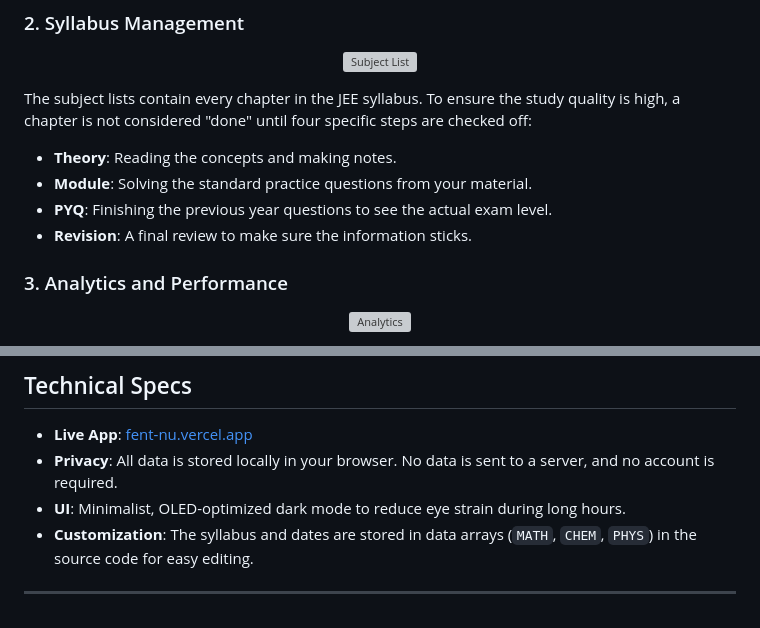
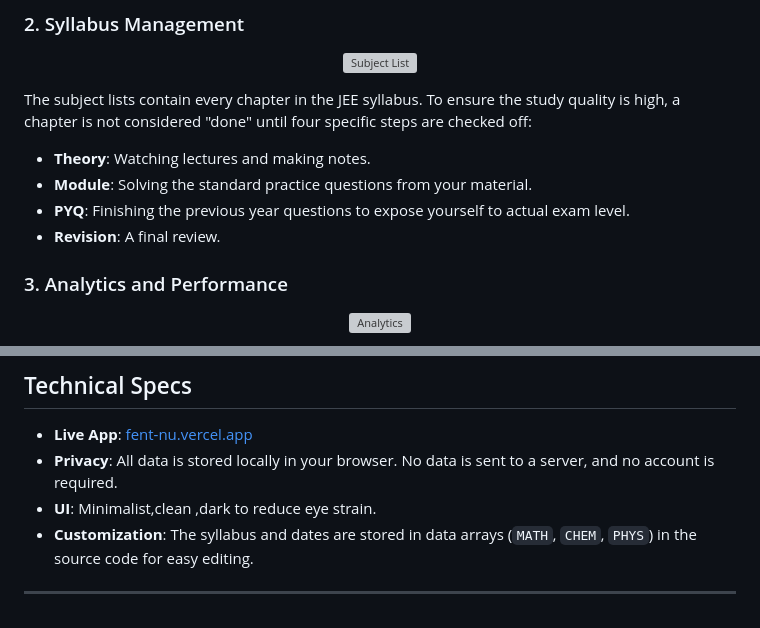
Before and after one commit to slutsaint/fent-tracker, a Markdown page: README.md, 2 parts joined by grey strips. Drawn GitHub-style; grey boxes are pictures that could not be loaded.

```diff
--- a/README.md
+++ b/README.md
@@ -24,10 +24,10 @@ The dashboard is designed to limit your focus to the current seven days. Looking
 </p>
 
 The subject lists contain every chapter in the JEE syllabus. To ensure the study quality is high, a chapter is not considered "done" until four specific steps are checked off:
-*   **Theory**: Reading the concepts and making notes.
+*   **Theory**: Watching lectures and making notes.
 *   **Module**: Solving the standard practice questions from your material.
-*   **PYQ**: Finishing the previous year questions to see the actual exam level.
-*   **Revision**: A final review to make sure the information sticks.
+*   **PYQ**: Finishing the previous year questions to expose yourself to actual exam level.
+*   **Revision**: A final review.
 
 ### 3. Analytics and Performance
 <p align="center">
@@ -69,7 +69,7 @@ The tracker lets input your score and it provides helpful analytics. Tests are s
 
 *   **Live App**: [fent-nu.vercel.app](https://fent-nu.vercel.app/)
 *   **Privacy**: All data is stored locally in your browser. No data is sent to a server, and no account is required.
-*   **UI**: Minimalist, OLED-optimized dark mode to reduce eye strain during long hours.
+*   **UI**: Minimalist,clean ,dark to reduce eye strain.
 *   **Customization**: The syllabus and dates are stored in data arrays (`MATH`, `CHEM`, `PHYS`) in the source code for easy editing.
 
 ---
```
Also changed, not shown: other parts of README.md (+1 -1 lines).
